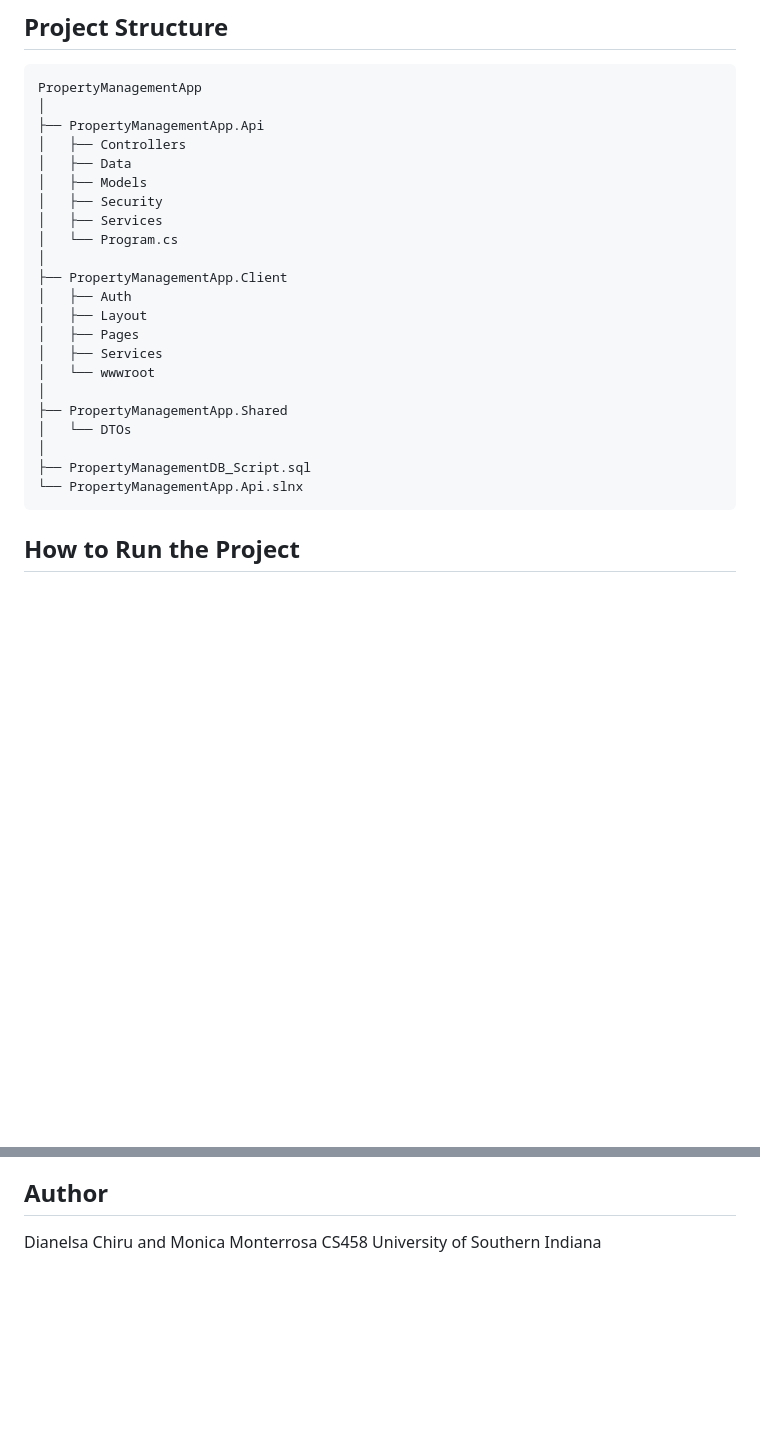
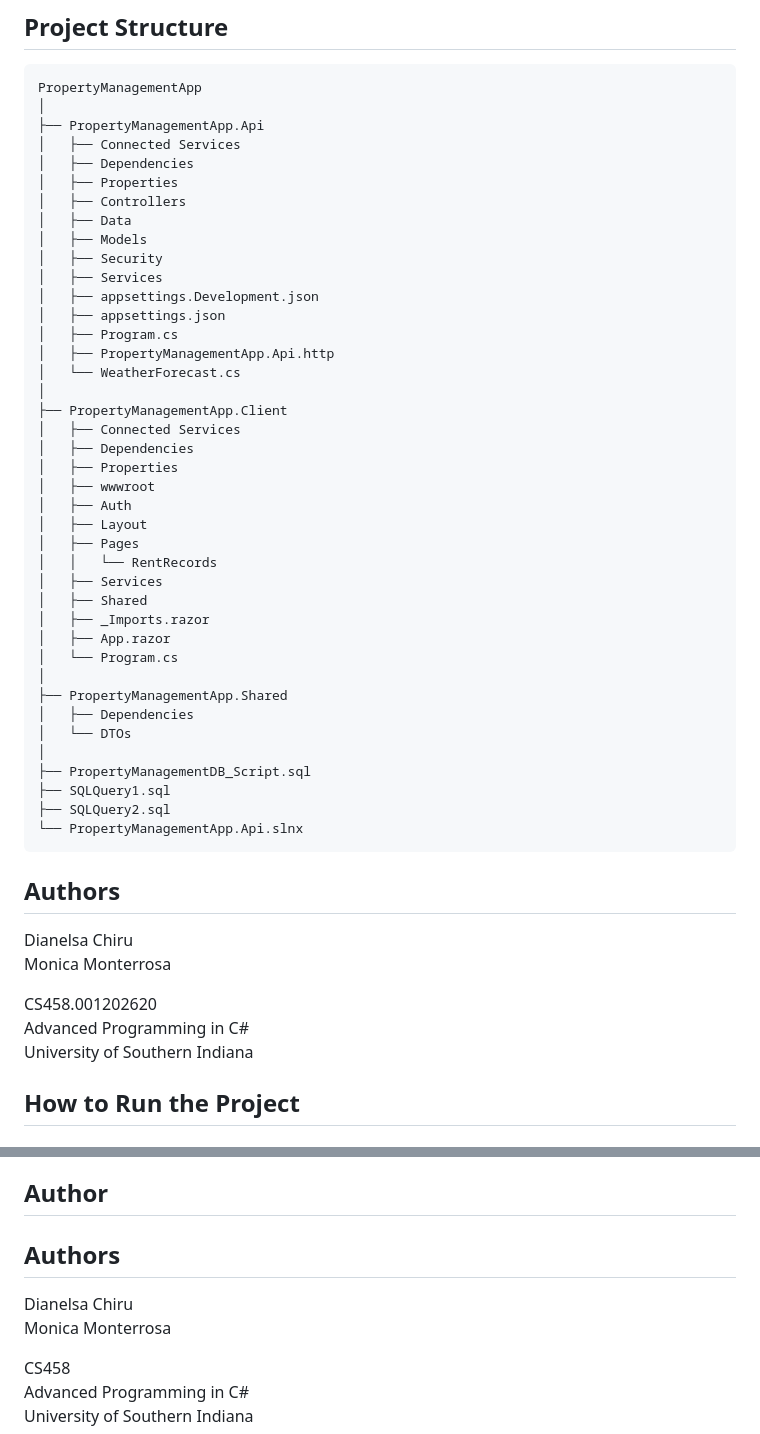
Before and after one commit to dmchiru/PropertyManagementApp, a Markdown page: README.md, 2 parts joined by grey strips. Rendered like a GitHub page; blank space fills up the shorter version.

````diff
--- a/README.md
+++ b/README.md
@@ -124,26 +124,53 @@ These credentials allow the user to log in as an administrator and access the pr
 PropertyManagementApp
 │
 ├── PropertyManagementApp.Api
+│   ├── Connected Services
+│   ├── Dependencies
+│   ├── Properties
 │   ├── Controllers
 │   ├── Data
 │   ├── Models
 │   ├── Security
 │   ├── Services
-│   └── Program.cs
+│   ├── appsettings.Development.json
+│   ├── appsettings.json
+│   ├── Program.cs
+│   ├── PropertyManagementApp.Api.http
+│   └── WeatherForecast.cs
 │
 ├── PropertyManagementApp.Client
+│   ├── Connected Services
+│   ├── Dependencies
+│   ├── Properties
+│   ├── wwwroot
 │   ├── Auth
 │   ├── Layout
 │   ├── Pages
+│   │   └── RentRecords
 │   ├── Services
-│   └── wwwroot
+│   ├── Shared
+│   ├── _Imports.razor
+│   ├── App.razor
+│   └── Program.cs
 │
 ├── PropertyManagementApp.Shared
+│   ├── Dependencies
 │   └── DTOs
 │
 ├── PropertyManagementDB_Script.sql
+├── SQLQuery1.sql
+├── SQLQuery2.sql
 └── PropertyManagementApp.Api.slnx
 ```
+
+## Authors
+
+Dianelsa Chiru
+Monica Monterrosa
+
+CS458.001202620
+Advanced Programming in C#
+University of Southern Indiana
 
 ## How to Run the Project
 
@@ -249,6 +276,11 @@ AI assistance was used as guided support to understand JWT authentication, Blazo
 
 ## Author
 
-Dianelsa Chiru and Monica Monterrosa
+## Authors
+
+Dianelsa Chiru
+Monica Monterrosa
+
 CS458
+Advanced Programming in C#
 University of Southern Indiana
````
